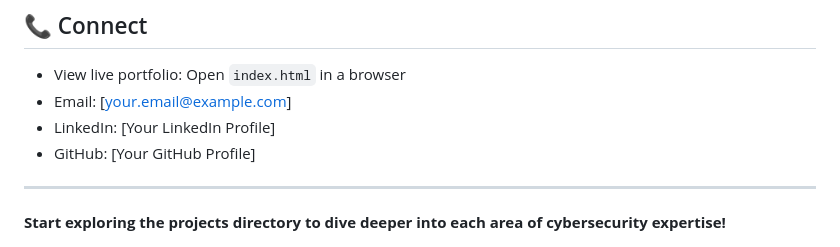
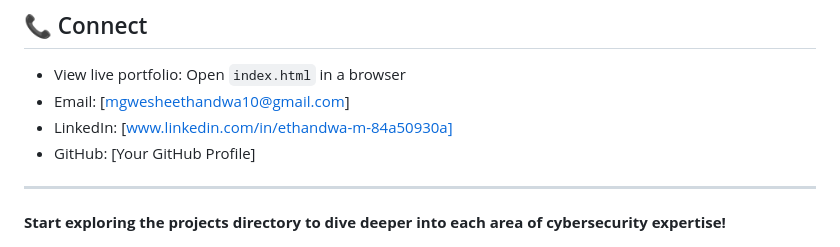
Before and after one commit to EthandwaDev/Junior-Offensive-analyst, a Markdown page: README.md, the part around the change. Drawn GitHub-style.

Commit message:
Update email and LinkedIn profile links
Updated contact information in the README file.

```diff
--- a/README.md
+++ b/README.md
@@ -146,8 +146,8 @@ Educational use only. Vulnerable code samples are for learning purposes. Never u
 ## 📞 Connect
 
 - View live portfolio: Open `index.html` in a browser
-- Email: [your.email@example.com]
-- LinkedIn: [Your LinkedIn Profile]
+- Email: [mgwesheethandwa10@gmail.com]
+- LinkedIn: [www.linkedin.com/in/ethandwa-m-84a50930a]
 - GitHub: [Your GitHub Profile]
 
 ---
```
